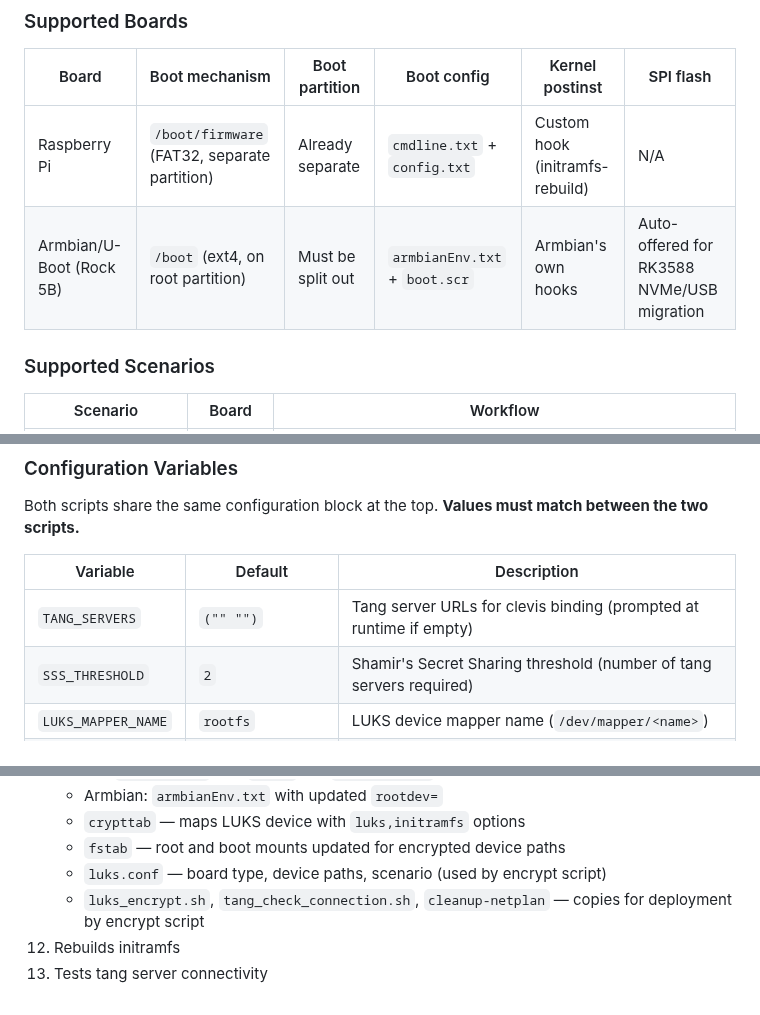
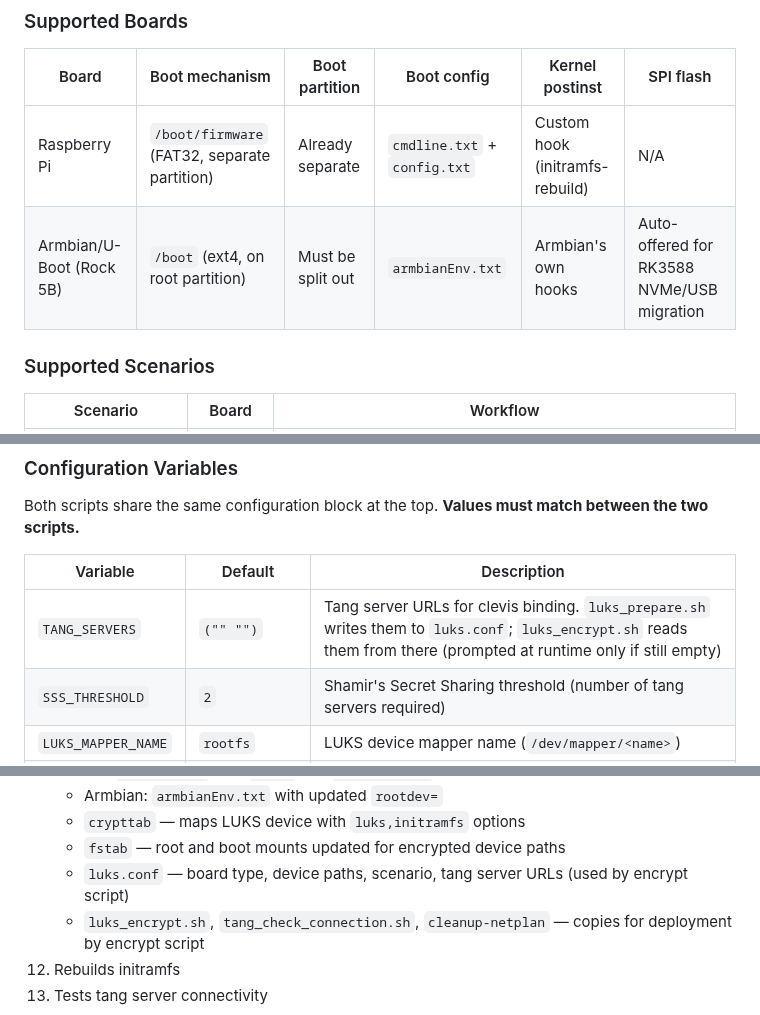
Before and after one commit to vroomfondel/sbcstuff, a Markdown page: README.md, 3 parts joined by grey strips. Drawn GitHub-style.

```diff
--- a/README.md
+++ b/README.md
@@ -46,7 +46,7 @@ Standalone scripts for LUKS-encrypting root partitions with clevis/tang auto-unl
 | Board | Boot mechanism | Boot partition | Boot config | Kernel postinst | SPI flash |
 |-------|---------------|----------------|-------------|-----------------|-----------|
 | Raspberry Pi | `/boot/firmware` (FAT32, separate partition) | Already separate | `cmdline.txt` + `config.txt` | Custom hook (initramfs-rebuild) | N/A |
-| Armbian/U-Boot (Rock 5B) | `/boot` (ext4, on root partition) | Must be split out | `armbianEnv.txt` + `boot.scr` | Armbian's own hooks | Auto-offered for RK3588 NVMe/USB migration |
+| Armbian/U-Boot (Rock 5B) | `/boot` (ext4, on root partition) | Must be split out | `armbianEnv.txt` | Armbian's own hooks | Auto-offered for RK3588 NVMe/USB migration |
 
 ### Supported Scenarios
 
@@ -129,7 +129,7 @@ Both scripts share the same configuration block at the top. **Values must match
 
 | Variable | Default | Description |
 |---|---|---|
-| `TANG_SERVERS` | `("" "")` | Tang server URLs for clevis binding (prompted at runtime if empty) |
+| `TANG_SERVERS` | `("" "")` | Tang server URLs for clevis binding. `luks_prepare.sh` writes them to `luks.conf`; `luks_encrypt.sh` reads them from there (prompted at runtime only if still empty) |
 | `SSS_THRESHOLD` | `2` | Shamir's Secret Sharing threshold (number of tang servers required) |
 | `LUKS_MAPPER_NAME` | `rootfs` | LUKS device mapper name (`/dev/mapper/<name>`) |
 | `USE_LVM` | `true` | Enable LVM layer inside LUKS |
@@ -165,7 +165,7 @@ sudo ./luks_prepare.sh -h   # show help
     - Armbian: `armbianEnv.txt` with updated `rootdev=`
     - `crypttab` — maps LUKS device with `luks,initramfs` options
     - `fstab` — root and boot mounts updated for encrypted device paths
-    - `luks.conf` — board type, device paths, scenario (used by encrypt script)
+    - `luks.conf` — board type, device paths, scenario, tang server URLs (used by encrypt script)
     - `luks_encrypt.sh`, `tang_check_connection.sh`, `cleanup-netplan` — copies for deployment by encrypt script
 12. Rebuilds initramfs
 13. Tests tang server connectivity
```
Also changed, not shown: other parts of README.md (+37 -17 lines), README_ROCKCHIP_5b.md (+8 -9 lines), Bildschirmfoto_2026-02-14_19-57-07_blurred.png (added), Bildschirmfoto_2026-02-14_19-57-42_blurred.png (added), Bildschirmfoto_2026-02-14_20-02-22_blurred.png (added), Bildschirmfoto_2026-02-14_20-09-57_blurred.png (added), Bildschirmfoto_2026-02-14_20-13-06_blurred.png (added), Bildschirmfoto_2026-02-14_20-13-28_blurred.png (added), 4 other files.
